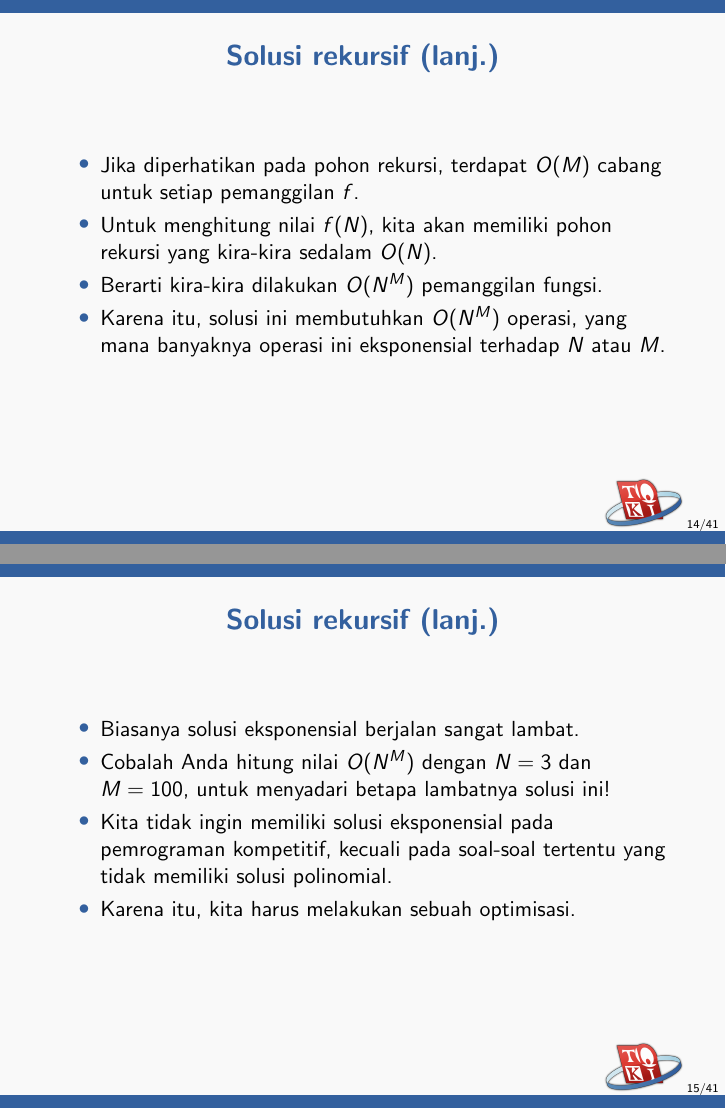
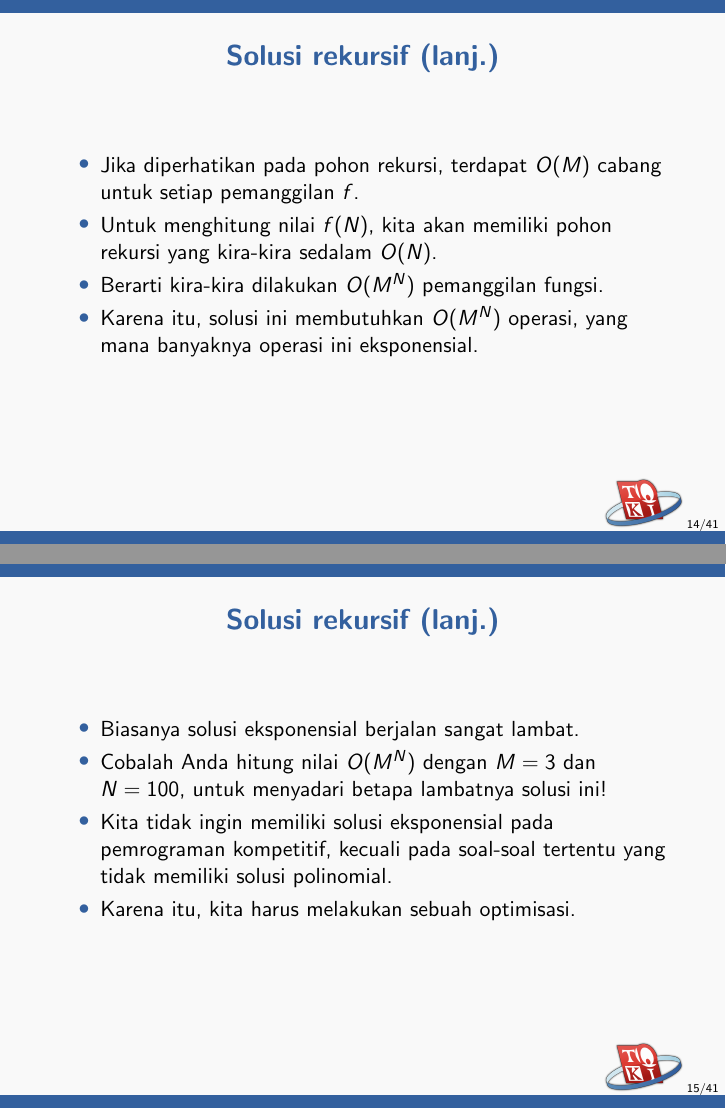
Before and after one commit to ia-toki/training-gate-id, LaTeX slides (topik/pemrograman-kompetitif-dasar/06-dynamic-programming/pemrograman-kompetitif-dasar_06-dynamic-programming.tex): pages 14 and 15 of 41, joined at a grey line. Compiled offline with pdfLaTeX.

Commit message:
Fix explanation error in dynamic programming intro slide, resolve #98

```diff
--- a/topik/pemrograman-kompetitif-dasar/06-dynamic-programming/pemrograman-kompetitif-dasar_06-dynamic-programming.tex
+++ b/topik/pemrograman-kompetitif-dasar/06-dynamic-programming/pemrograman-kompetitif-dasar_06-dynamic-programming.tex
@@ -180,8 +180,8 @@ Berikut untuk $f(12)$ dengan nominal koin 1, 6, dan 10 rupiah.
 \begin{itemize}
   \item Jika diperhatikan pada pohon rekursi, terdapat $O(M)$ cabang untuk setiap pemanggilan $f$.
   \item Untuk menghitung nilai $f(N)$, kita akan memiliki pohon rekursi yang kira-kira sedalam $O(N)$.
-  \item Berarti kira-kira dilakukan $O(N^M)$ pemanggilan fungsi.
-  \item Karena itu, solusi ini membutuhkan $O(N^M)$ operasi, yang mana banyaknya operasi ini eksponensial terhadap $N$ atau $M$.
+  \item Berarti kira-kira dilakukan $O(M^N)$ pemanggilan fungsi.
+  \item Karena itu, solusi ini membutuhkan $O(M^N)$ operasi, yang mana banyaknya operasi ini eksponensial.
 \end{itemize}
 \end{frame}
 
@@ -189,7 +189,7 @@ Berikut untuk $f(12)$ dengan nominal koin 1, 6, dan 10 rupiah.
 \frametitle{Solusi rekursif (lanj.)}
 \begin{itemize}
   \item Biasanya solusi eksponensial berjalan sangat lambat.
-  \item Cobalah Anda hitung nilai $O(N^M)$ dengan $N=3$ dan $M=100$, untuk menyadari betapa lambatnya solusi ini!
+  \item Cobalah Anda hitung nilai $O(M^N)$ dengan $M=3$ dan $N=100$, untuk menyadari betapa lambatnya solusi ini!
   \item Kita tidak ingin memiliki solusi eksponensial pada pemrograman kompetitif, kecuali pada soal-soal tertentu  yang tidak memiliki solusi polinomial.
   \item Karena itu, kita harus melakukan sebuah optimisasi.
 \end{itemize}
```
